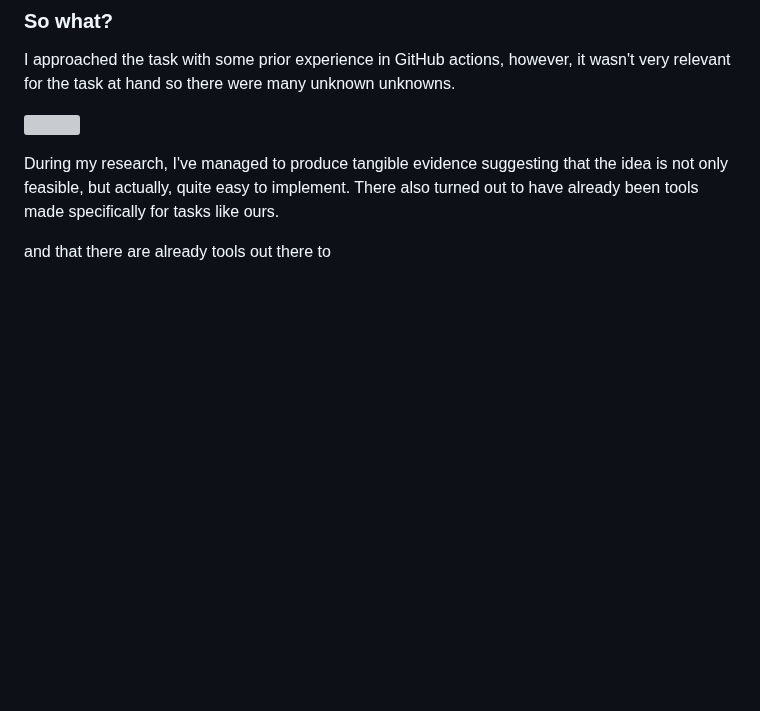
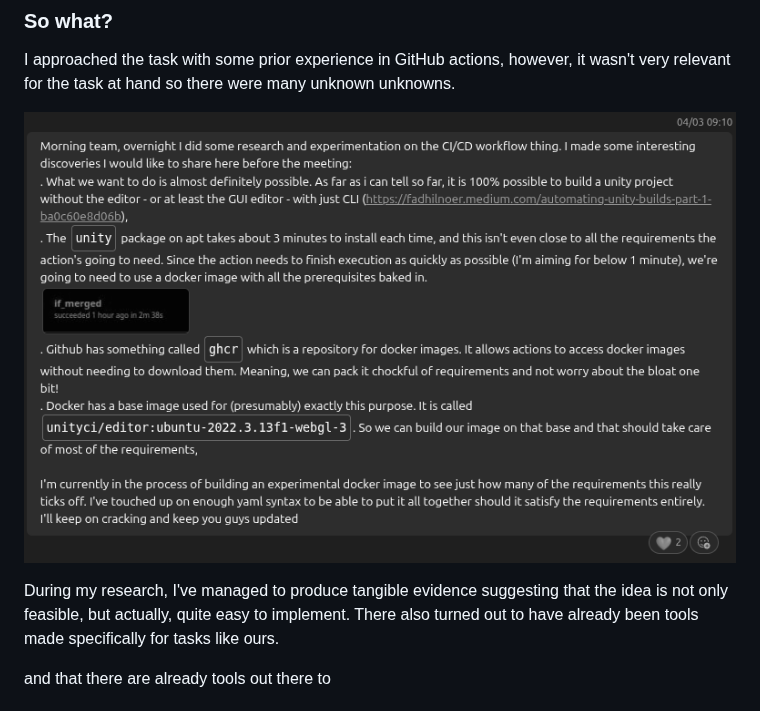
Before and after one commit to Ryboster/Uni-year2, a Markdown page: reflections/Data_as_a_Service/github_actions_mashit.md, the part around the change. GitHub-like rendering; pictures changed too: reflections/assets/2026-03-23-06-26-28-image.png (added); blank space fills up the shorter version; grey boxes are pictures that could not be loaded.

Commit message:
Mon 23 Mar 2026

```diff
--- a/reflections/Data_as_a_Service/github_actions_mashit.md
+++ b/reflections/Data_as_a_Service/github_actions_mashit.md
@@ -15,7 +15,7 @@ I came to some interesting discoveries and let the team know immediately. I ende
 
 I approached the task with some prior experience in GitHub actions, however, it wasn't very relevant for the task at hand so there were many unknown unknowns.
 
-![](/home/snek/snap/marktext/9/.config/marktext/images/2026-03-23-06-25-33-image.png)
+![](../assets/2026-03-23-06-26-28-image.png)
 
 During my research, I've managed to produce tangible evidence suggesting that the idea is not only feasible, but actually, quite easy to implement. There also turned out to have already been tools made specifically for tasks like ours.<br>
 
```
